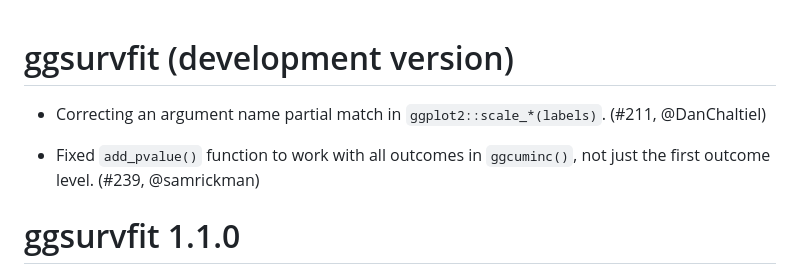
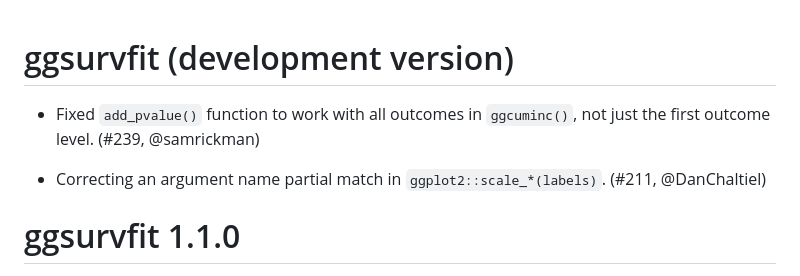
Before and after one commit to pharmaverse/ggsurvfit, a Markdown page: NEWS.md, the part around the change. GitHub-like rendering.

Commit message:
changing order

```diff
--- a/NEWS.md
+++ b/NEWS.md
@@ -1,8 +1,10 @@
 # ggsurvfit (development version)
+
+* Fixed `add_pvalue()` function to work with all outcomes in `ggcuminc()`, not just the first outcome level. (#239, @samrickman)
 
 * Correcting an argument name partial match in `ggplot2::scale_*(labels)`. (#211, @DanChaltiel)
 
-* Fixed `add_pvalue()` function to work with all outcomes in `ggcuminc()`, not just the first outcome level. (#239, @samrickman)
+
 
 # ggsurvfit 1.1.0
 
```
